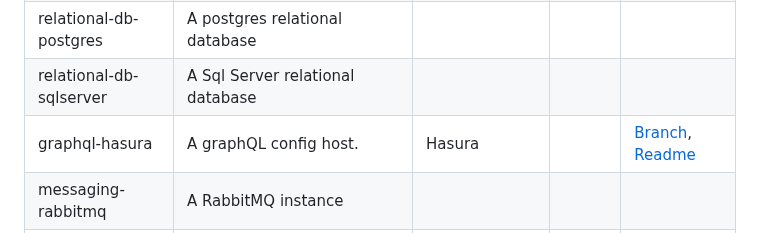
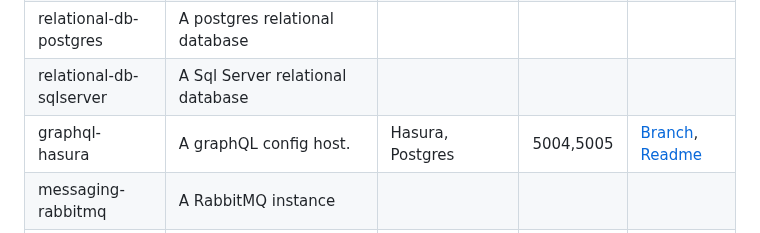
Before and after one commit to chuckamus-prime/ObakeHydra, a Markdown page: README.md, the part around the change. GitHub-like rendering.

```diff
--- a/README.md
+++ b/README.md
@@ -133,7 +133,7 @@ In addition to the above, there are some other technologies that could be used,
 | pgadmin | A pgadmin gui for the database | | | |
 | relational-db-postgres | A postgres relational database | | | |
 | relational-db-sqlserver | A Sql Server relational database | | | |
-| graphql-hasura | A graphQL config host. | Hasura | | [Branch](https://github.com/chuckamus-prime/ObakeHydra/tree/miscellaneous/graphql-hasura), [Readme](https://github.com/chuckamus-prime/ObakeHydra/tree/miscellaneous/graphql-hasura/miscellaneous/graphql-hasura/) |
+| graphql-hasura | A graphQL config host. | Hasura, Postgres | 5004,5005 | [Branch](https://github.com/chuckamus-prime/ObakeHydra/tree/miscellaneous/graphql-hasura), [Readme](https://github.com/chuckamus-prime/ObakeHydra/tree/miscellaneous/graphql-hasura/miscellaneous/graphql-hasura/) |
 | messaging-rabbitmq | A RabbitMQ instance | | | |
 | messaging-activemq | A ActiveMQ instance | | | |
 | messaging-kafka | A Kafka instance | | | |
```
